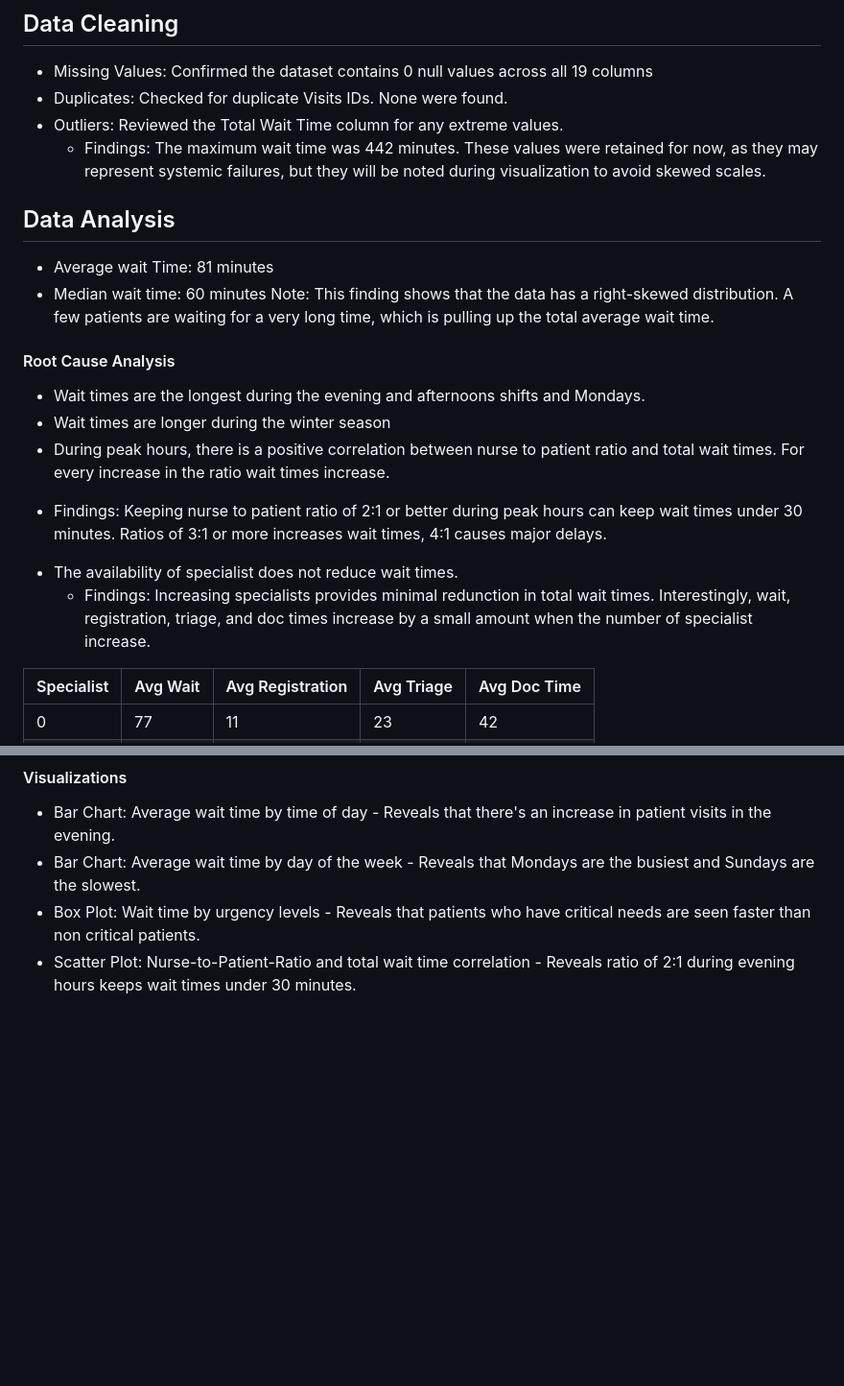
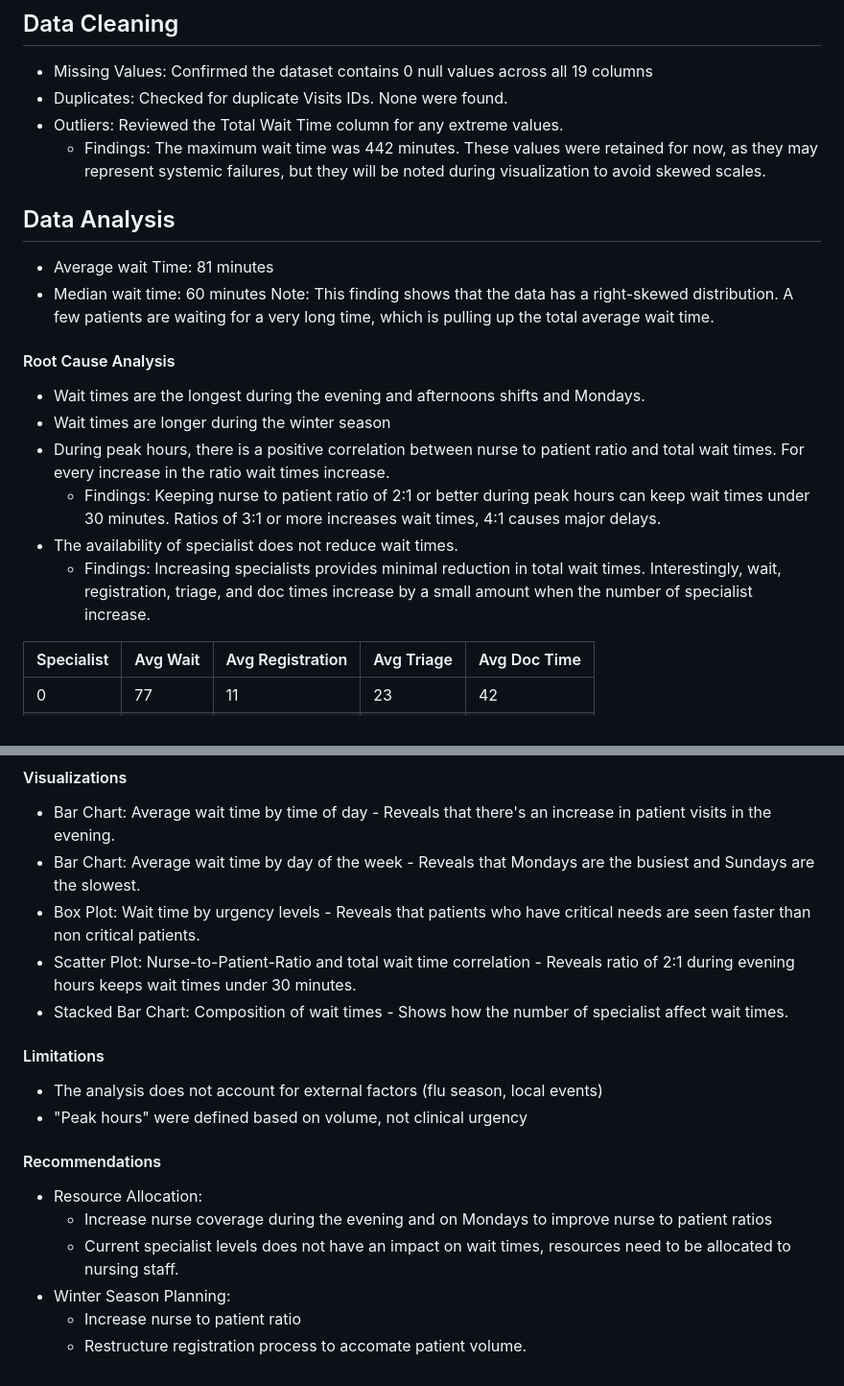
Before and after one commit to Widezadenis/Case-Study---Er-Wait-Times, a Markdown page: README.md, 2 parts joined by grey strips. Shown at 96% size. Drawn GitHub-style; blank space fills up the shorter version.

Commit message:
Fix formatting issues in README.md

```diff
--- a/README.md
+++ b/README.md
@@ -46,7 +46,7 @@ Hospital administrators, ER department heads, shift managers
 - Missing Values: Confirmed the dataset contains 0 null values across all 19 columns
 - Duplicates: Checked for duplicate Visits IDs. None were found.
 - Outliers: Reviewed the Total Wait Time column for any extreme values.
-  * Findings: The maximum wait time was 442 minutes. These values were retained for now, as they may represent systemic failures, but they will be noted during visualization to avoid skewed scales.
+    * Findings: The maximum wait time was 442 minutes. These values were retained for now, as they may represent systemic failures, but they will be noted during visualization to avoid skewed scales.
 
 ## Data Analysis
 - Average wait Time: 81 minutes
@@ -57,9 +57,9 @@ Note: This finding shows that the data has a right-skewed distribution. A few pa
 -  Wait times are the longest during the evening and afternoons shifts and Mondays.
 -  Wait times are longer during the winter season
 -  During peak hours, there is a positive correlation between nurse to patient ratio and total wait times. For every increase in the ratio wait times increase.
-  * Findings:  Keeping nurse to patient ratio of 2:1 or better during peak hours can keep wait times under 30 minutes. Ratios of 3:1 or more increases wait times, 4:1 causes major delays.
+    * Findings:  Keeping nurse to patient ratio of 2:1 or better during peak hours can keep wait times under 30 minutes. Ratios of 3:1 or more increases wait times, 4:1 causes major delays.
 -  The availability of specialist does not reduce wait times.
-    * Findings: Increasing specialists provides minimal redunction in total wait times.  Interestingly, wait, registration, triage, and doc times increase by a small amount when the number of specialist increase.
+    * Findings: Increasing specialists provides minimal reduction in total wait times.  Interestingly, wait, registration, triage, and doc times increase by a small amount when the number of specialist increase.
 
 | Specialist | Avg Wait | Avg Registration | Avg Triage | Avg Doc Time |
 | ---  | --- | --- | --- | --- |
@@ -80,3 +80,16 @@ Note: This finding shows that the data has a right-skewed distribution. A few pa
 - Bar Chart: Average wait time by day of the week - Reveals that Mondays are the busiest and Sundays are the slowest.
 - Box Plot: Wait time by urgency levels - Reveals that patients who have critical needs are seen faster than non critical patients.
 - Scatter Plot: Nurse-to-Patient-Ratio and total wait time correlation - Reveals ratio of 2:1 during evening hours keeps wait times under 30 minutes.
+- Stacked Bar Chart: Composition of wait times - Shows how the number of specialist affect wait times.
+
+#### Limitations
+- The analysis does not account for external factors (flu season, local events)
+- "Peak hours" were defined based on volume, not clinical urgency
+
+#### Recommendations
+- Resource Allocation:
+  *  Increase nurse coverage during the evening and on Mondays to improve nurse to patient ratios
+  *  Current specialist levels does not have an impact on wait times, resources need to be allocated to nursing staff.
+- Winter Season Planning:
+  * Increase nurse to patient ratio
+  * Restructure registration process to accomate patient volume.
```
